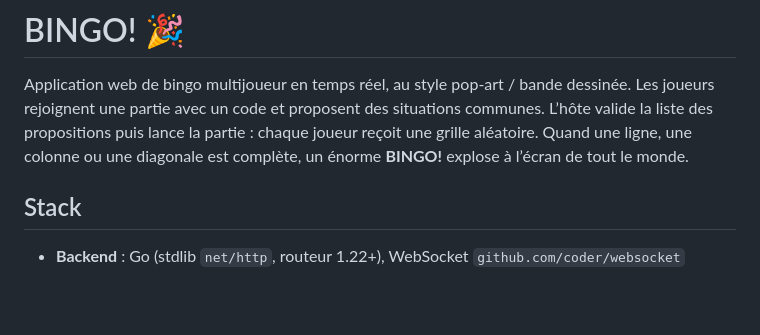
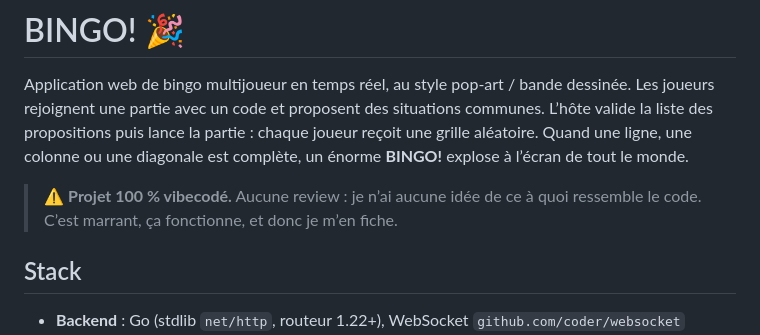
Before and after one commit to NicolasDrapier/bingo, a Markdown page: README.md, the part around the change. Rendered like a GitHub page; blank space fills up the shorter version.

Commit message:
README: avertissement vibecoding

```diff
--- a/README.md
+++ b/README.md
@@ -5,6 +5,9 @@ dessinée. Les joueurs rejoignent une partie avec un code et proposent des
 situations communes. L’hôte valide la liste des propositions puis lance la partie :
 chaque joueur reçoit une grille aléatoire. Quand une ligne, une colonne ou une
 diagonale est complète, un énorme **BINGO!** explose à l’écran de tout le monde.
+
+> ⚠️ **Projet 100 % vibecodé.** Aucune review : je n’ai aucune idée de ce à
+> quoi ressemble le code. C’est marrant, ça fonctionne, et donc je m’en fiche.
 
 ## Stack
 
```
